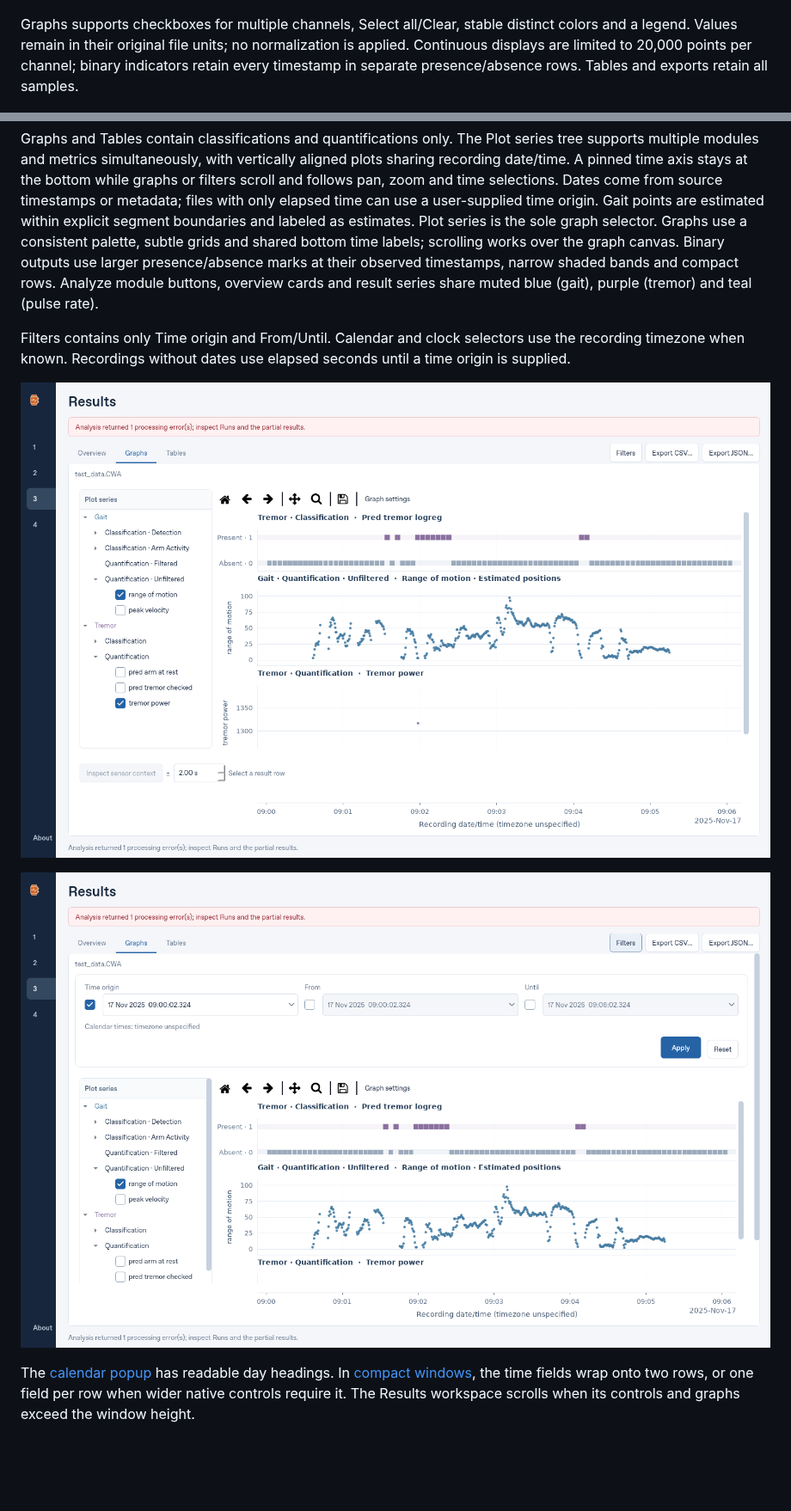
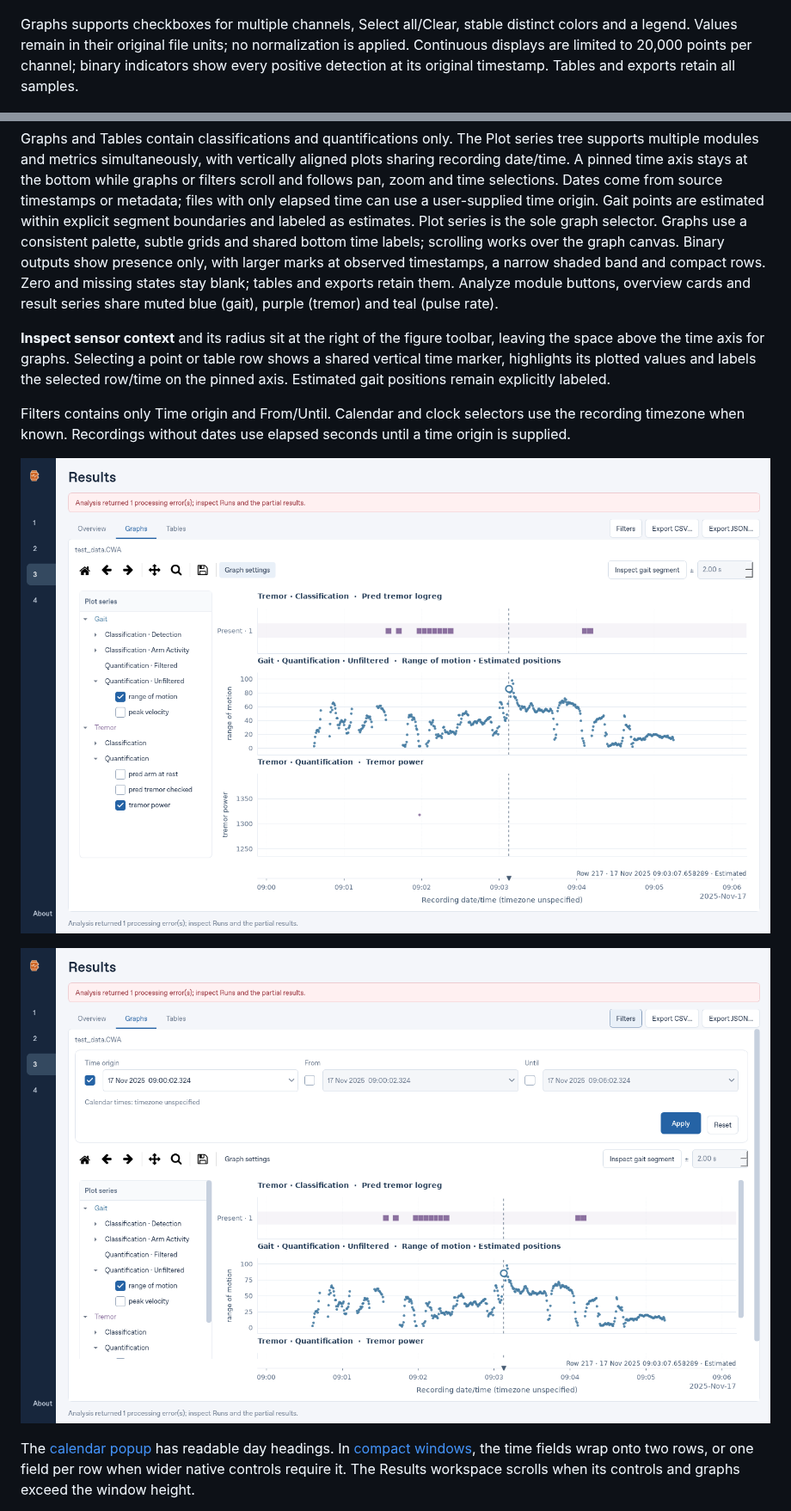
Before and after one commit to biomarkersParkinson/ParaDigMa-Studio, a Markdown page: docs/WORKSPACE.md, 2 parts joined by grey strips. Shown at 86% size. Drawn GitHub-style; pictures changed too: docs/screenshots/graphs.png, docs/screenshots/results-filters.png; blank space fills up the shorter version.

```diff
--- a/docs/WORKSPACE.md
+++ b/docs/WORKSPACE.md
@@ -8,7 +8,7 @@ Overview shows sample counts and separates sensor-channel descriptives from time
 
 ![Data workspace](screenshots/data.png)
 
-Graphs supports checkboxes for multiple channels, Select all/Clear, stable distinct colors and a legend. Values remain in their original file units; no normalization is applied. Continuous displays are limited to 20,000 points per channel; binary indicators retain every timestamp in separate presence/absence rows. Tables and exports retain all samples.
+Graphs supports checkboxes for multiple channels, Select all/Clear, stable distinct colors and a legend. Values remain in their original file units; no normalization is applied. Continuous displays are limited to 20,000 points per channel; binary indicators show every positive detection at its original timestamp. Tables and exports retain all samples.
 
 ![Original sensor graphs](screenshots/data-graphs.png)
 
@@ -47,7 +47,9 @@ metadata; files with only elapsed time can use a user-supplied time origin.
 Gait points are estimated within explicit segment boundaries and labeled as estimates.
 Plot series is the sole graph selector. Graphs use a consistent palette, subtle
 grids and shared bottom time labels; scrolling works over the graph canvas.
-Binary outputs use larger presence/absence marks at their observed timestamps, narrow shaded bands and compact rows. Analyze module buttons, overview cards and result series share muted blue (gait), purple (tremor) and teal (pulse rate).
+Binary outputs show presence only, with larger marks at observed timestamps, a narrow shaded band and compact rows. Zero and missing states stay blank; tables and exports retain them. Analyze module buttons, overview cards and result series share muted blue (gait), purple (tremor) and teal (pulse rate).
+
+**Inspect sensor context** and its radius sit at the right of the figure toolbar, leaving the space above the time axis for graphs. Selecting a point or table row shows a shared vertical time marker, highlights its plotted values and labels the selected row/time on the pinned axis. Estimated gait positions remain explicitly labeled.
 
 Filters contains only Time origin and From/Until. Calendar and clock selectors
 use the recording timezone when known. Recordings without dates use elapsed
```
Also changed, not shown: README.md (+1 -1 lines), docs/USER_GUIDE.md (+9 -5 lines), docs/screenshots/results-filters-compact.png, docs/screenshots/results-tables.png, docs/screenshots/sensor-context.png, 9 other files.
